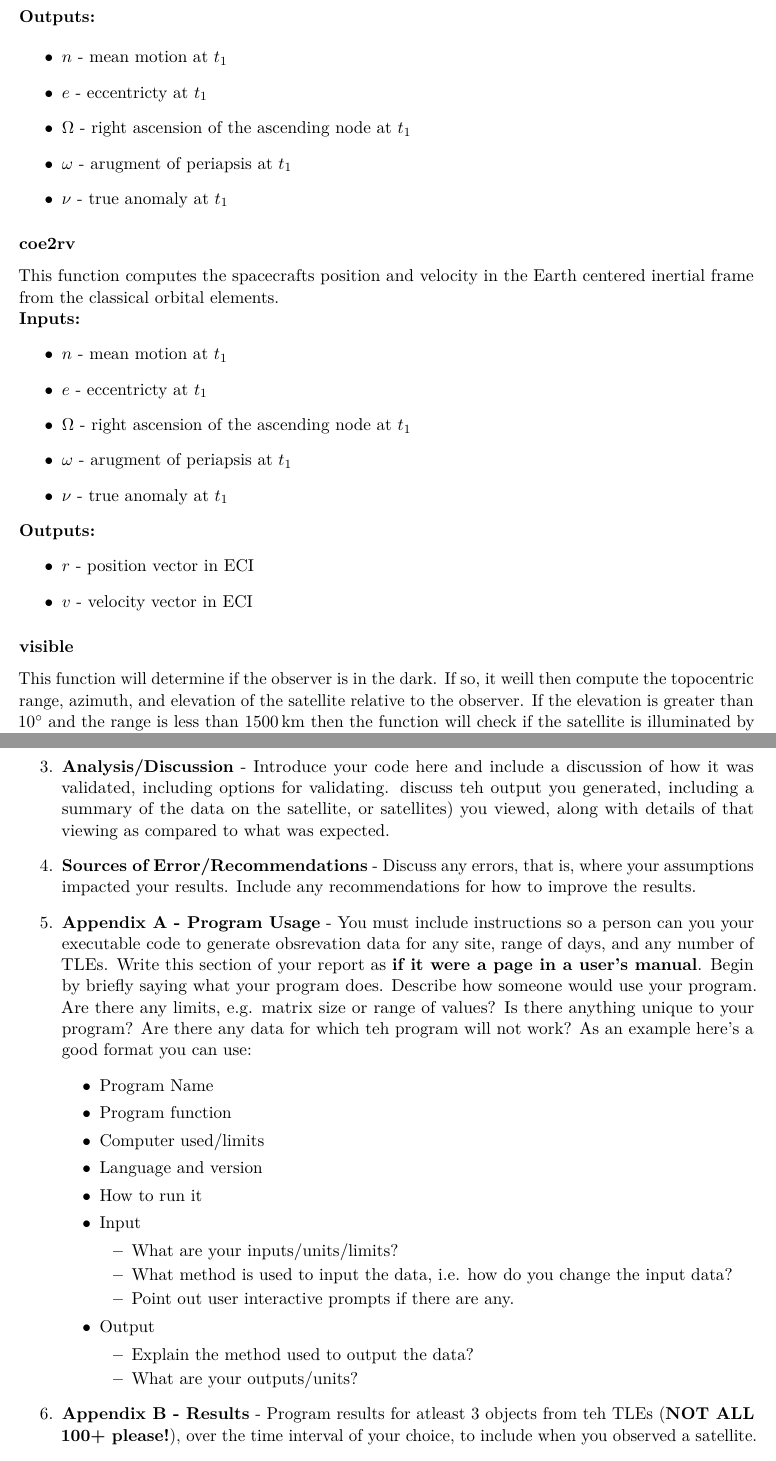
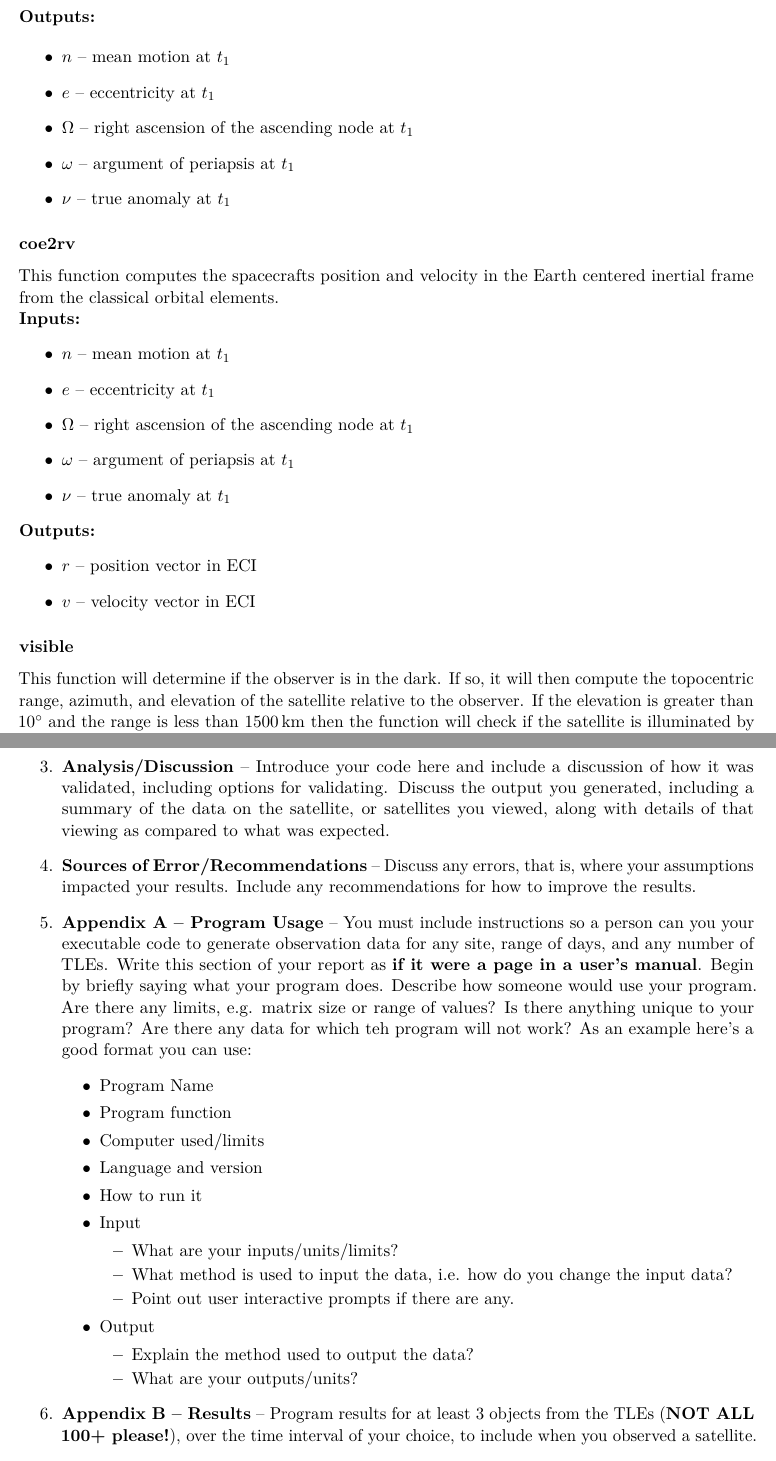
Before and after one commit to skulumani/MAE3145, a LaTeX document (Projects/PREDICT/PREDICT.tex): two parts of pages 4 and 6 of 6, joined at a grey line, cut so that both start at the same text. The pictures show the PDF file Projects/PREDICT/PREDICT.pdf that the author committed with the source.

Commit message:
Update Predict project

```diff
--- a/Projects/PREDICT/PREDICT.tex
+++ b/Projects/PREDICT/PREDICT.tex
@@ -97,5 +96,5 @@ Submit the following on the due date:
 The following is a description of the required functions that your softwre program must include.
 You will be making use of many of the functions that you have been developing over the course of the semester.
 
-\subsubsection*{\texttt{J2Dragpert}}
+\subsubsection*{\texttt{J2DragPert}}
 
@@ -112,3 +111,6 @@ The perturbations considered are limited to \( J_2 \) and drag only.
 
 \noindent\textbf{Output: }
 \begin{itemize}
+    \item \( \dot{\Omega} \) -- nodal rate in radians per second
+    \item \( \dot{\omega} \) -- argument of periapsis rate in radians per second
+    \item \( \dot{e} \) -- eccentricity rate
@@ -124,26 +123,26 @@ It will be necessary to call \texttt{newton} from this function to calculate the
 
 \noindent \textbf{Inputs: }
 \begin{itemize}
-    \item \( \delta t \) - elapsed time since \( t_0 \) in seconds
-    \item \( n_0 \) - mean motion at \( t_0 \)
-    \item \( \frac{\dot{n}}{2} \) - mean motion rate divided by 2
-    \item \( e_0 \) - eccentricty at \( t_0 \)
-    \item \( \dot{e} \) - eccentricity rate
-    \item \( \Omega_0 \) - right ascension of the ascending node at \( t_0 \)
-    \item \( \dot{\Omega}_0 \) - right ascension of the ascending node rate
-    \item \( \omega_0 \) - argument of periapsis at \( t_0 \)
-    \item \( \dot{\omega} \) - argument of periapsis rate
-    \item \( M_0 \) - mean anomaly at \( t_0 \)
+    \item \( \delta t \) -- elapsed time since \( t_0 \) in seconds
+    \item \( n_0 \) -- mean motion at \( t_0 \)
+    \item \( \frac{\dot{n}}{2} \) -- mean motion rate divided by 2
+    \item \( e_0 \) -- eccentricity at \( t_0 \)
+    \item \( \dot{e} \) -- eccentricity rate
+    \item \( \Omega_0 \) -- right ascension of the ascending node at \( t_0 \)
+    \item \( \dot{\Omega}_0 \) -- right ascension of the ascending node rate
+    \item \( \omega_0 \) -- argument of periapsis at \( t_0 \)
+    \item \( \dot{\omega} \) -- argument of periapsis rate
+    \item \( M_0 \) -- mean anomaly at \( t_0 \)
 \end{itemize}
 
 \noindent \textbf{Outputs:}
 
 \begin{itemize}
-    \item \( n \) - mean motion at \( t_1 \)
-    \item \( e \) - eccentricty at \( t_1 \)
-    \item \( \Omega \) - right ascension of the ascending node at \( t_1 \)
-    \item \( \omega \) - arugment of periapsis at \( t_1 \)
-    \item \( \nu \) - true anomaly at \( t_1 \)
+    \item \( n \) -- mean motion at \( t_1 \)
+    \item \( e \) -- eccentricity at \( t_1 \)
+    \item \( \Omega \) -- right ascension of the ascending node at \( t_1 \)
+    \item \( \omega \) -- argument of periapsis at \( t_1 \)
+    \item \( \nu \) -- true anomaly at \( t_1 \)
 \end{itemize}
 
 \subsubsection*{\textbf{coe2rv}}
@@ -151,32 +150,32 @@ This function computes the spacecrafts position and velocity in the Earth center
 
 \noindent \textbf{Inputs: }
 \begin{itemize}
-    \item \( n \) - mean motion at \( t_1 \)
-    \item \( e \) - eccentricty at \( t_1 \)
-    \item \( \Omega \) - right ascension of the ascending node at \( t_1 \)
-    \item \( \omega \) - arugment of periapsis at \( t_1 \)
-    \item \( \nu \) - true anomaly at \( t_1 \)
+    \item \( n \) -- mean motion at \( t_1 \)
+    \item \( e \) -- eccentricity at \( t_1 \)
+    \item \( \Omega \) -- right ascension of the ascending node at \( t_1 \)
+    \item \( \omega \) -- argument of periapsis at \( t_1 \)
+    \item \( \nu \) -- true anomaly at \( t_1 \)
 \end{itemize}
 
 \noindent \textbf{Outputs: }
 \begin{itemize}
-    \item \( r \) -  position vector in ECI
-    \item \( v \) - velocity vector in ECI
+    \item \( r \) --  position vector in ECI
+    \item \( v \) -- velocity vector in ECI
 \end{itemize}
 
 \subsubsection*{\textbf{visible} }
 This function will determine if the observer is in the dark.
-If so, it weill then compute the topocentric range, azimuth, and elevation of the satellite relative to the observer.
+If so, it will then compute the topocentric range, azimuth, and elevation of the satellite relative to the observer.
 If the elevation is greater than \SI{10}{\degree} and the range is less than \SI{1500}{\kilo\meter} then the function will check if the satellite is illuminated by the sun.
 If the satellite is visible then a flag will be set to true.
 
 \noindent \textbf{Inputs: }
 \begin{itemize}
-    \item \( r \) -  position of the satellite in the ECI frame
-    \item \( r_s \) - position of the observer in the ECI frame
-    \item \( \lambda \) - observer geodetic latitude
-    \item \( \theta \) - observer local sidereal time
-    \item \( JD \) - julian date at viewing time
+    \item \( r \) --  position of the satellite in the ECI frame
+    \item \( r_s \) -- position of the observer in the ECI frame
+    \item \( \lambda \) -- observer geodetic latitude
+    \item \( \theta \) -- observer local sidereal time
+    \item \( JD \) -- Julian date at viewing time
 \end{itemize}
 
 \noindent \textbf{Optional Outputs: }
@@ -196,4 +195,3 @@ This function determines the topocentric range, azimuth, and elevation from the
 
 \noindent \textbf{Inputs: }
 \begin{itemize}
-    \item \(r \) -  position of satellite in ECI frame
@@ -215,4 +214,3 @@ Your program must process a TLE file and generate topocentric data so you can vi
 You are required to summarize your project results and submit and engineering report (not to exceed \num{5} typed pages, excluding title page, table of contents and appendices) to your instructor.
 Your report should contain the following sections:
 \begin{enumerate}
-    \item \textbf{Intro and Assumptions} - Introduce and motivate the problem, then briefly discuss the assumptions that were required to solve the problem.
@@ -223,8 +221,9 @@ Your report should contain the following sections:
-    \item \textbf{Analysis/Discussion} - Introduce your code here and include a discussion of how it was validated, including options for validating.
-        discuss teh output you generated, including a summary of the data on the satellite, or satellites) you viewed, along with details of that viewing as compared to what was expected.
-    \item \textbf{Sources of Error/Recommendations} - Discuss any errors, that is, where your assumptions impacted your results.
+        Do not discuss your computer code here, i.e. `` Next I wrote \texttt{rsite}\ldots'' and don't simply refer to or regurgitate your algorithm.
+    \item \textbf{Analysis/Discussion} -- Introduce your code here and include a discussion of how it was validated, including options for validating.
+        Discuss the output you generated, including a summary of the data on the satellite, or satellites you viewed, along with details of that viewing as compared to what was expected.
+    \item \textbf{Sources of Error/Recommendations} -- Discuss any errors, that is, where your assumptions impacted your results.
         Include any recommendations for how to improve the results.
-    \item \textbf{Appendix A - Program Usage} - You must include instructions so a person can you your executable code to generate obsrevation data for any site, range of days, and any number of TLEs.
+    \item \textbf{Appendix A -- Program Usage} -- You must include instructions so a person can you your executable code to generate observation data for any site, range of days, and any number of TLEs.
         Write this section of your report as \textbf{if it were a page in a user's manual}.
         Begin by briefly saying what your program does.
         Describe how someone would use your program.
@@ -250,8 +249,8 @@ Your report should contain the following sections:
                     \item What are your outputs/units?
                 \end{itemize}
         \end{itemize}
-    \item \textbf{Appendix B - Results} - Program results for atleast 3 objects from teh TLEs (\textbf{NOT ALL 100+ please!}), over the time interval of your choice, to include when you observed a satellite.
-    \item \textbf{Appendix C - Bonus} - Pick a location more than \SI{100}{\kilo\meter} from DC and run your program.
+    \item \textbf{Appendix B -- Results} -- Program results for at least 3 objects from the TLEs (\textbf{NOT ALL 100+ please!}), over the time interval of your choice, to include when you observed a satellite.
+    \item \textbf{Appendix C -- Bonus} -- Pick a location more than \SI{100}{\kilo\meter} from DC and run your program.
         If you or any other person view a satellite based on your computer results, you will receive a bonus on your project
 \end{enumerate}
 \end{document}
```
Also changed, not shown: Projects/PREDICT/PREDICT.pdf, Projects/PREDICT/PREDICT.tex (71 more changed lines).
